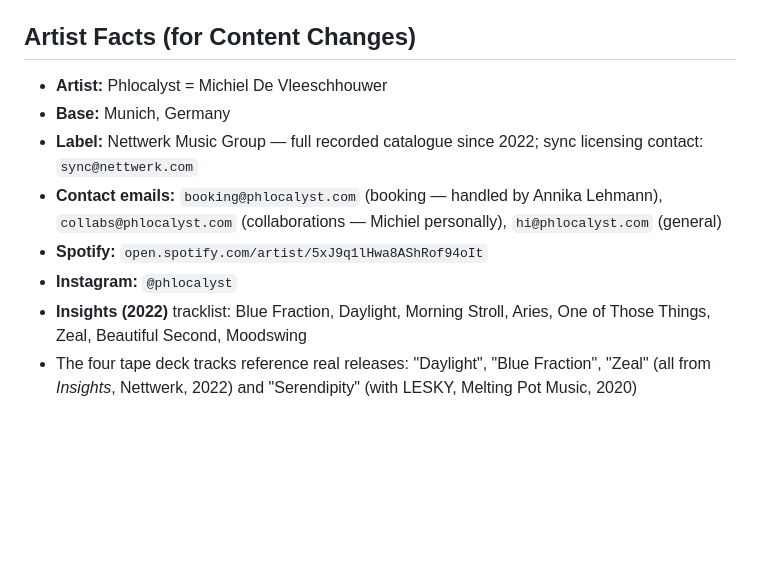
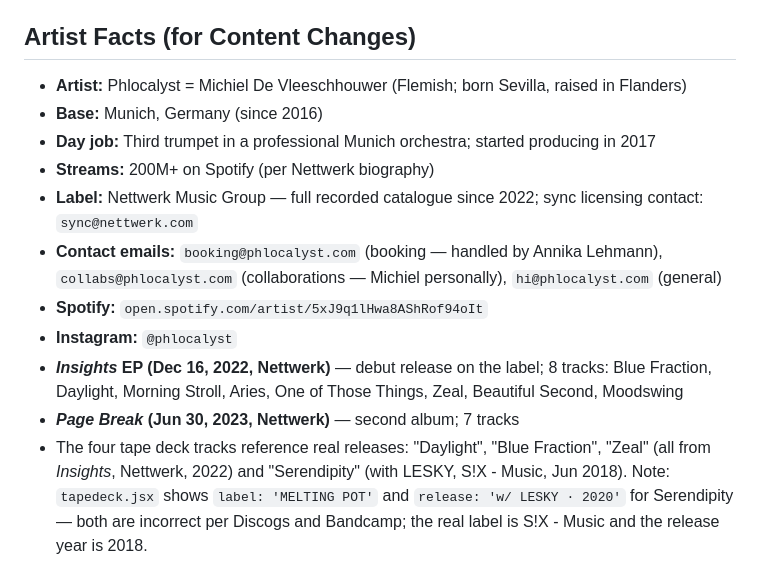
Before and after one commit to kimchichichi/phlocalyst-new, a Markdown page: CLAUDE.md, the part around the change. Rendered like a GitHub page; blank space fills up the shorter version.

Commit message:
Update artist facts in CLAUDE.md with verified web sources
- Add birthplace (Sevilla) and Flanders background (per Nettwerk bio)
- Add Munich since 2016, day job as third trumpet, started 2017
- Add 200M+ Spotify streams (Nettwerk biography)
- Insights: clarify it is an EP (Nettwerk's official designation)
- Add Page Break (Jun 30 2023) — second Nettwerk album
- Serendipity: correct year 2020→2018 and label Melting Pot Music→S!X - Music
  (verified via Discogs and Bandcamp); note the discrepancy in tapedeck.jsx

Sources: nettwerk.com, discogs.com, s1x-music.bandcamp.com

https://claude.ai/code/session_01LK4eacjfhsynBgfN3dY1gC

```diff
--- a/CLAUDE.md
+++ b/CLAUDE.md
@@ -89,11 +89,14 @@ The Tone.js node graph is created **lazily on first play** to comply with browse
 
 ## Artist Facts (for Content Changes)
 
-- **Artist:** Phlocalyst = Michiel De Vleeschhouwer
-- **Base:** Munich, Germany
+- **Artist:** Phlocalyst = Michiel De Vleeschhouwer (Flemish; born Sevilla, raised in Flanders)
+- **Base:** Munich, Germany (since 2016)
+- **Day job:** Third trumpet in a professional Munich orchestra; started producing in 2017
+- **Streams:** 200M+ on Spotify (per Nettwerk biography)
 - **Label:** Nettwerk Music Group — full recorded catalogue since 2022; sync licensing contact: `sync@nettwerk.com`
 - **Contact emails:** `booking@phlocalyst.com` (booking — handled by Annika Lehmann), `collabs@phlocalyst.com` (collaborations — Michiel personally), `hi@phlocalyst.com` (general)
 - **Spotify:** `open.spotify.com/artist/5xJ9q1lHwa8AShRof94oIt`
 - **Instagram:** `@phlocalyst`
-- **Insights (2022)** tracklist: Blue Fraction, Daylight, Morning Stroll, Aries, One of Those Things, Zeal, Beautiful Second, Moodswing
-- The four tape deck tracks reference real releases: "Daylight", "Blue Fraction", "Zeal" (all from *Insights*, Nettwerk, 2022) and "Serendipity" (with LESKY, Melting Pot Music, 2020)
+- ***Insights* EP (Dec 16, 2022, Nettwerk)** — debut release on the label; 8 tracks: Blue Fraction, Daylight, Morning Stroll, Aries, One of Those Things, Zeal, Beautiful Second, Moodswing
+- ***Page Break* (Jun 30, 2023, Nettwerk)** — second album; 7 tracks
+- The four tape deck tracks reference real releases: "Daylight", "Blue Fraction", "Zeal" (all from *Insights*, Nettwerk, 2022) and "Serendipity" (with LESKY, S!X - Music, Jun 2018). Note: `tapedeck.jsx` shows `label: 'MELTING POT'` and `release: 'w/ LESKY · 2020'` for Serendipity — both are incorrect per Discogs and Bandcamp; the real label is S!X - Music and the release year is 2018.
```
